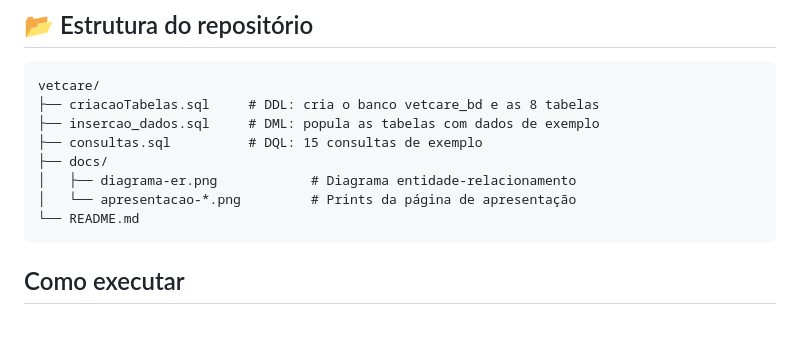
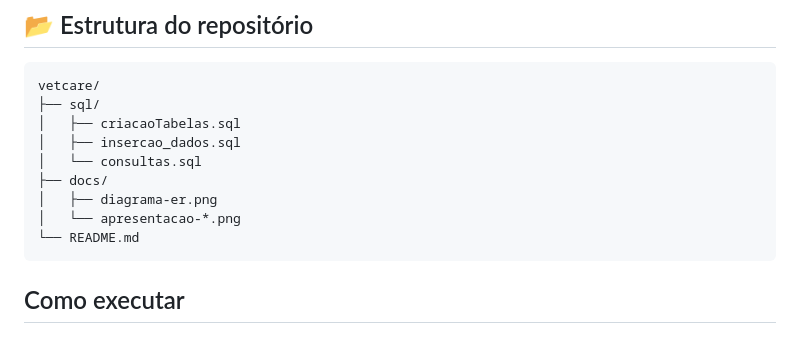
Before and after one commit to Iris-Caetano/VetCare_bcd, a Markdown page: README.md, the part around the change. Drawn GitHub-style.

````diff
--- a/README.md
+++ b/README.md
@@ -285,12 +285,13 @@ O modelo foi estruturado seguindo as formas normais, que reduzem redundância e
 
 ```
 vetcare/
-├── criacaoTabelas.sql     # DDL: cria o banco vetcare_bd e as 8 tabelas
-├── insercao_dados.sql     # DML: popula as tabelas com dados de exemplo
-├── consultas.sql          # DQL: 15 consultas de exemplo
+├── sql/
+│   ├── criacaoTabelas.sql
+│   ├── insercao_dados.sql
+│   └── consultas.sql
 ├── docs/
-│   ├── diagrama-er.png            # Diagrama entidade-relacionamento
-│   └── apresentacao-*.png         # Prints da página de apresentação
+│   ├── diagrama-er.png
+│   └── apresentacao-*.png
 └── README.md
 ```
 
````
